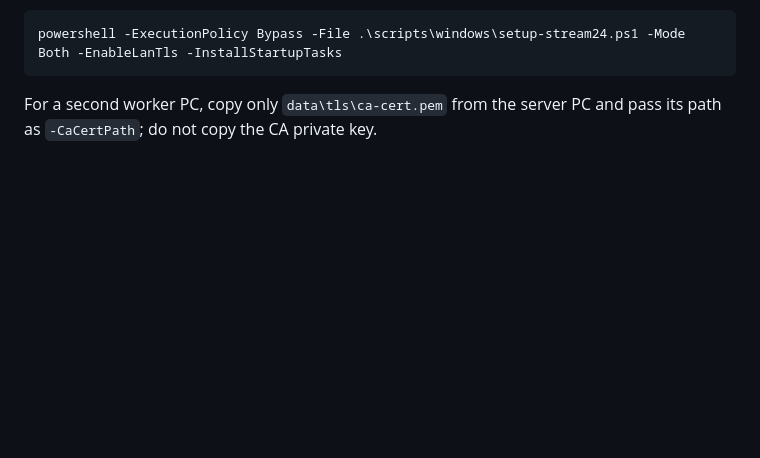
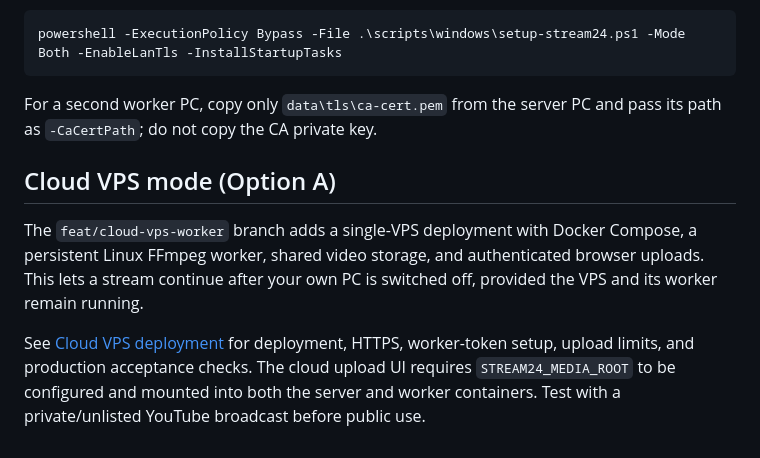
Before and after one commit to gauravprajapat-23/stream24, a Markdown page: README.md, the part around the change. GitHub-like rendering; blank space fills up the shorter version.

Commit message:
docs(cloud): add VPS deployment entry point

````diff
--- a/README.md
+++ b/README.md
@@ -209,3 +209,10 @@ powershell -ExecutionPolicy Bypass -File .\scripts\windows\setup-stream24.ps1 -M
 ```
 
 For a second worker PC, copy only `data\tls\ca-cert.pem` from the server PC and pass its path as `-CaCertPath`; do not copy the CA private key.
+
+
+## Cloud VPS mode (Option A)
+
+The `feat/cloud-vps-worker` branch adds a single-VPS deployment with Docker Compose, a persistent Linux FFmpeg worker, shared video storage, and authenticated browser uploads. This lets a stream continue after your own PC is switched off, provided the VPS and its worker remain running.
+
+See [Cloud VPS deployment](docs/CLOUD_VPS_DEPLOYMENT.md) for deployment, HTTPS, worker-token setup, upload limits, and production acceptance checks. The cloud upload UI requires `STREAM24_MEDIA_ROOT` to be configured and mounted into both the server and worker containers. Test with a private/unlisted YouTube broadcast before public use.
````
